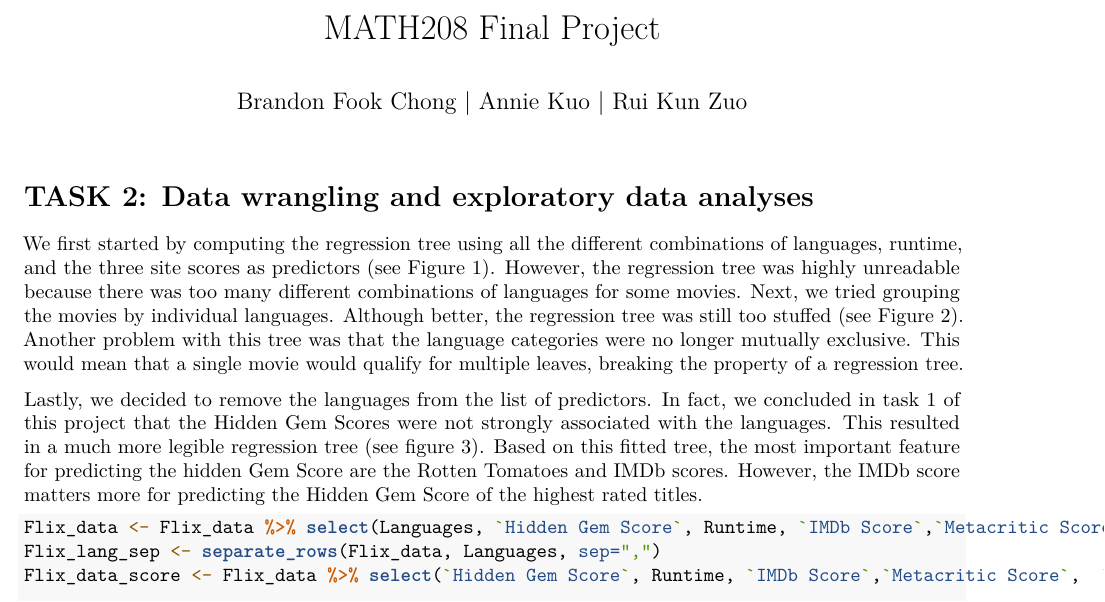
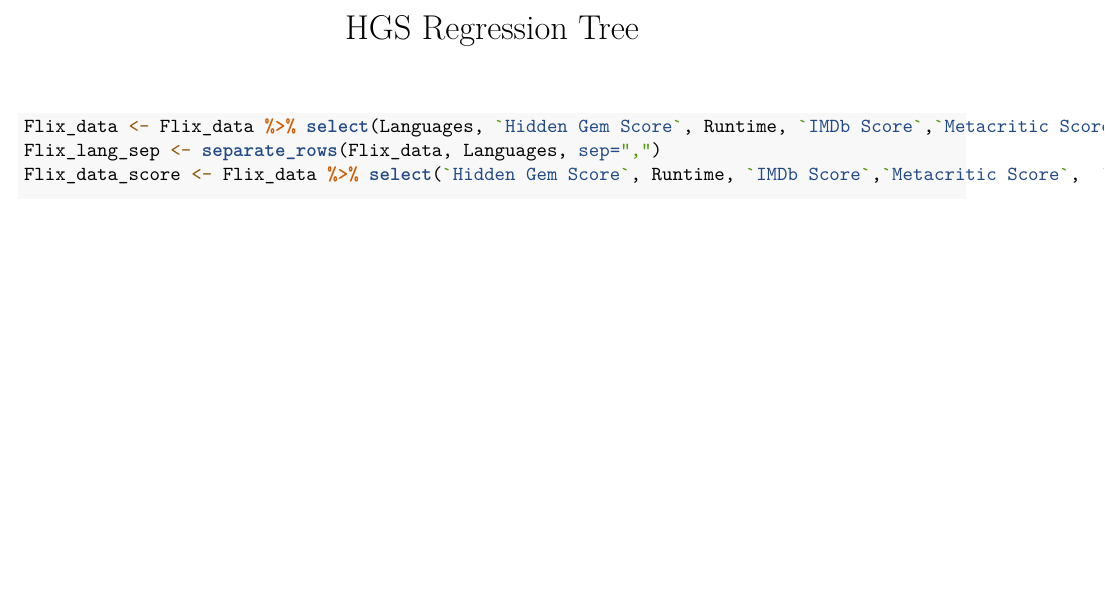
Before and after one commit to annie-kuo/movie-data-preprocessing-and-ratings-analysis, an R Markdown document (HGS Regression Tree.rmd): part of the page, cut at the place of the change, the shorter picture padded with empty space. Rendered offline with R 4.5, knitr and Pandoc, then LaTeX, with nearby package versions; the code chunks are not run, so their results and figures are left out.

Commit message:
Update HGS Regression Tree.rmd

````diff
--- a/HGS Regression Tree.rmd
+++ b/HGS Regression Tree.rmd
@@ -1,6 +1,5 @@
 ---
-title: "MATH208 Final Project"
-author: "Brandon Fook Chong | Annie Kuo | Rui Kun Zuo"
+title: "HGS Regression Tree"
 output:
   pdf_document: default
   html_document:
@@ -16,18 +15,9 @@ library(rpart)
 library(rpart.plot)
 Flix_data <- read_csv(here("Final_Project_FlixGem.csv"), col_names=TRUE)
 Flix_data <- filter(Flix_data, `Series or Movie`== "Movie") %>% na.omit() %>% mutate(Runtime= fct_relevel(Runtime, c("< 30 minutes", "1-2 hour", "> 2 hrs")))
-
-
 ```
 
-# TASK 2: Data wrangling and exploratory data analyses
-
-We first started by computing the regression tree using all the different combinations of languages, runtime, and the three site scores as predictors (see Figure 1). However, the regression tree was highly unreadable because there was too many different combinations of languages for some movies.
-Next, we tried grouping the movies by individual languages. Although better, the regression tree was still too stuffed (see Figure 2). Another problem with this tree was that the language categories were no longer mutually exclusive. This would mean that a single movie would qualify for multiple leaves, breaking the property of a regression tree.
-
-Lastly, we decided to remove the languages from the list of predictors. In fact, we concluded in task 1 of this project that the Hidden Gem Scores were not strongly associated with the languages. This resulted in a much more legible regression tree (see figure 3). Based on this fitted tree, the most important feature for predicting the hidden Gem Score are the Rotten Tomatoes and IMDb scores. However, the IMDb score matters more for predicting the Hidden Gem Score of the highest rated titles.
-
-```{r Task 2: Runtime Categories}
+```{r HGS Regression Tree}
 Flix_data <- Flix_data %>% select(Languages, `Hidden Gem Score`, Runtime, `IMDb Score`,`Metacritic Score`,  `Rotten Tomatoes Score`)
 Flix_lang_sep <- separate_rows(Flix_data, Languages, sep=",")
 Flix_data_score <- Flix_data %>% select(`Hidden Gem Score`, Runtime, `IMDb Score`,`Metacritic Score`,  `Rotten Tomatoes Score`)
````
